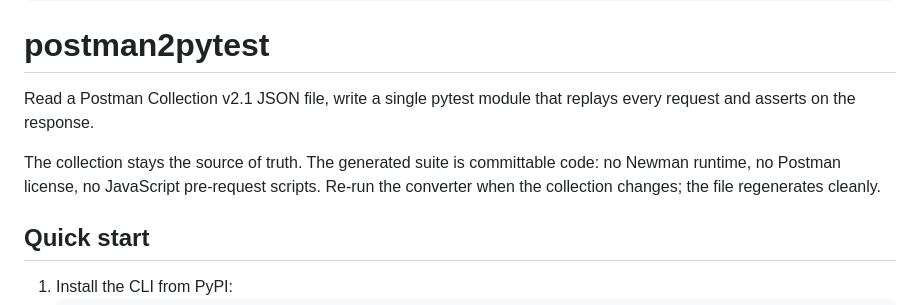
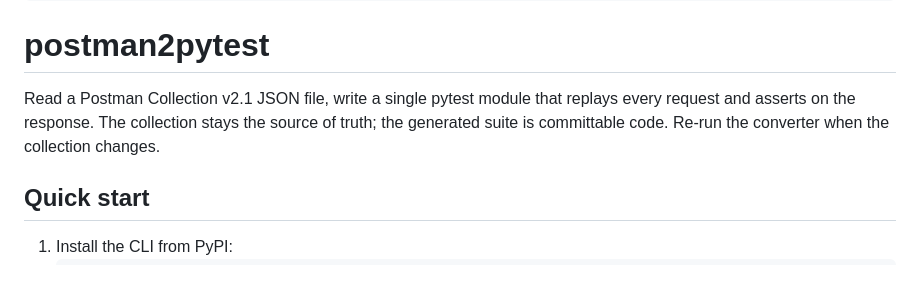
Before and after one commit to golikovichev/postman2pytest, a Markdown page: SKILL.md, the part around one of its changes. GitHub-like rendering; blank space fills up the shorter version.

```diff
--- a/SKILL.md
+++ b/SKILL.md
@@ -11,9 +11,7 @@ metadata:
 
 # postman2pytest
 
-Read a Postman Collection v2.1 JSON file, write a single pytest module that replays every request and asserts on the response.
-
-The collection stays the source of truth. The generated suite is committable code: no Newman runtime, no Postman license, no JavaScript pre-request scripts. Re-run the converter when the collection changes; the file regenerates cleanly.
+Read a Postman Collection v2.1 JSON file, write a single pytest module that replays every request and asserts on the response. The collection stays the source of truth; the generated suite is committable code. Re-run the converter when the collection changes.
 
 ## Quick start
 
```
Also changed, not shown: other parts of SKILL.md (+8 -37 lines).
